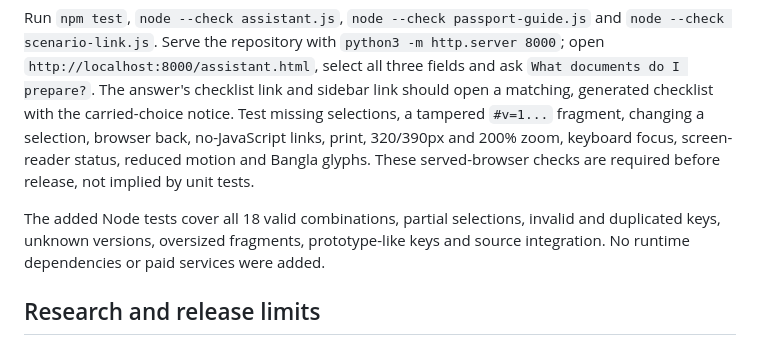
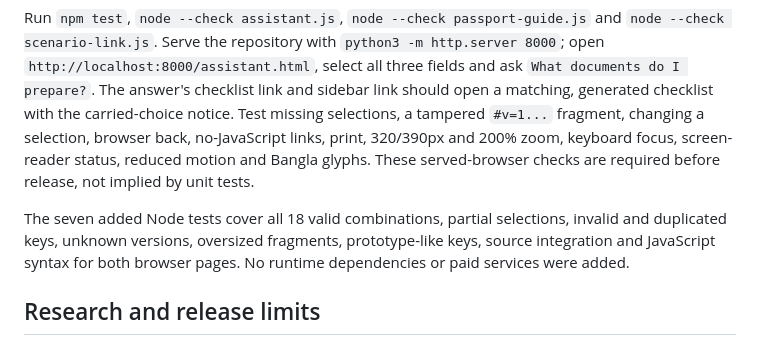
Before and after one commit to ZRSaimun/kagoj-sathi-bd, a Markdown page: SCENARIO_HANDOFF.md, the part around the change. GitHub-like rendering.

Commit message:
Update handoff checks for both browser pages

```diff
--- a/SCENARIO_HANDOFF.md
+++ b/SCENARIO_HANDOFF.md
@@ -16,7 +16,7 @@ This is not an AI model or live official rule check. The reviewed FAQ and checkl
 
 Run `npm test`, `node --check assistant.js`, `node --check passport-guide.js` and `node --check scenario-link.js`. Serve the repository with `python3 -m http.server 8000`; open `http://localhost:8000/assistant.html`, select all three fields and ask `What documents do I prepare?`. The answer's checklist link and sidebar link should open a matching, generated checklist with the carried-choice notice. Test missing selections, a tampered `#v=1...` fragment, changing a selection, browser back, no-JavaScript links, print, 320/390px and 200% zoom, keyboard focus, screen-reader status, reduced motion and Bangla glyphs. These served-browser checks are required before release, not implied by unit tests.
 
-The added Node tests cover all 18 valid combinations, partial selections, invalid and duplicated keys, unknown versions, oversized fragments, prototype-like keys and source integration. No runtime dependencies or paid services were added.
+The seven added Node tests cover all 18 valid combinations, partial selections, invalid and duplicated keys, unknown versions, oversized fragments, prototype-like keys, source integration and JavaScript syntax for both browser pages. No runtime dependencies or paid services were added.
 
 ## Research and release limits
 
```
